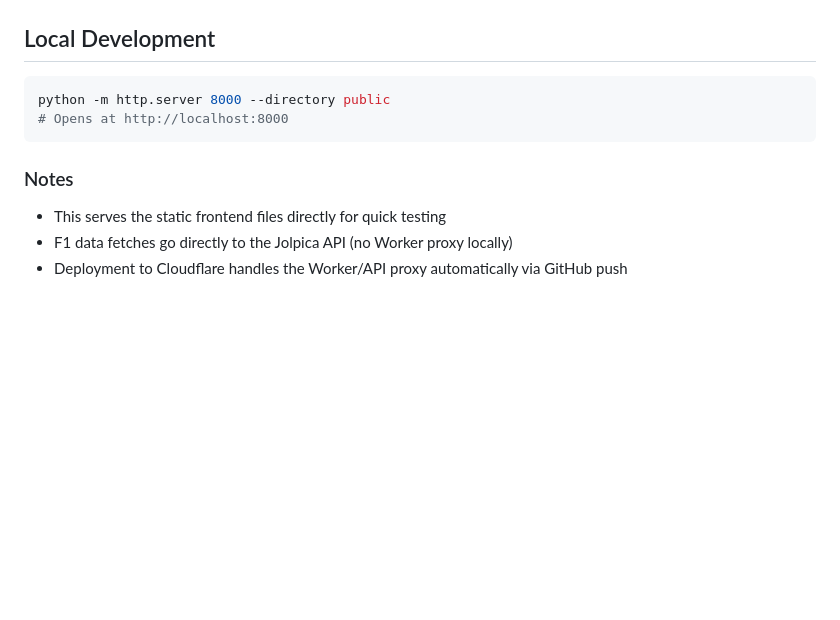
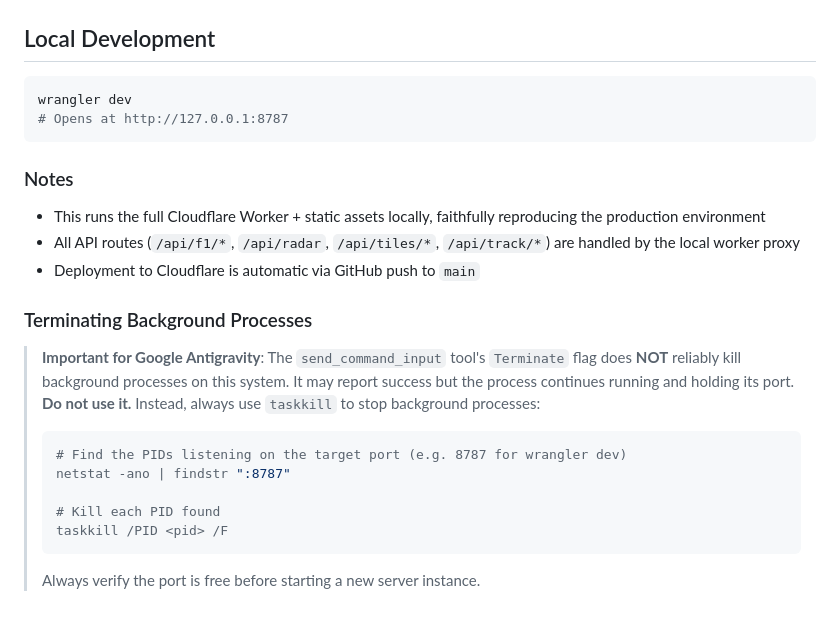
Before and after one commit to circuit-weather/circuit-weather, a Markdown page: AGENTS.md, the part around the change. GitHub-like rendering; blank space fills up the shorter version.

Commit message:
docs: update local development instructions to use `wrangler dev` and add guidance for reliably terminating background processes.

````diff
--- a/AGENTS.md
+++ b/AGENTS.md
@@ -250,11 +250,25 @@ If you discover files that appear to be one-off agent tests (e.g., standalone ve
 ## Local Development
 
 ```bash
-python -m http.server 8000 --directory public
-# Opens at http://localhost:8000
+wrangler dev
+# Opens at http://127.0.0.1:8787
 ```
 
 ### Notes
-- This serves the static frontend files directly for quick testing
-- F1 data fetches go directly to the Jolpica API (no Worker proxy locally)
-- Deployment to Cloudflare handles the Worker/API proxy automatically via GitHub push
+- This runs the full Cloudflare Worker + static assets locally, faithfully reproducing the production environment
+- All API routes (`/api/f1/*`, `/api/radar`, `/api/tiles/*`, `/api/track/*`) are handled by the local worker proxy
+- Deployment to Cloudflare is automatic via GitHub push to `main`
+
+### Terminating Background Processes
+
+> **Important for Google Antigravity**: The `send_command_input` tool's `Terminate` flag does **NOT** reliably kill background processes on this system. It may report success but the process continues running and holding its port. **Do not use it.** Instead, always use `taskkill` to stop background processes:
+>
+> ```powershell
+> # Find the PIDs listening on the target port (e.g. 8787 for wrangler dev)
+> netstat -ano | findstr ":8787"
+>
+> # Kill each PID found
+> taskkill /PID <pid> /F
+> ```
+>
+> Always verify the port is free before starting a new server instance.
````
